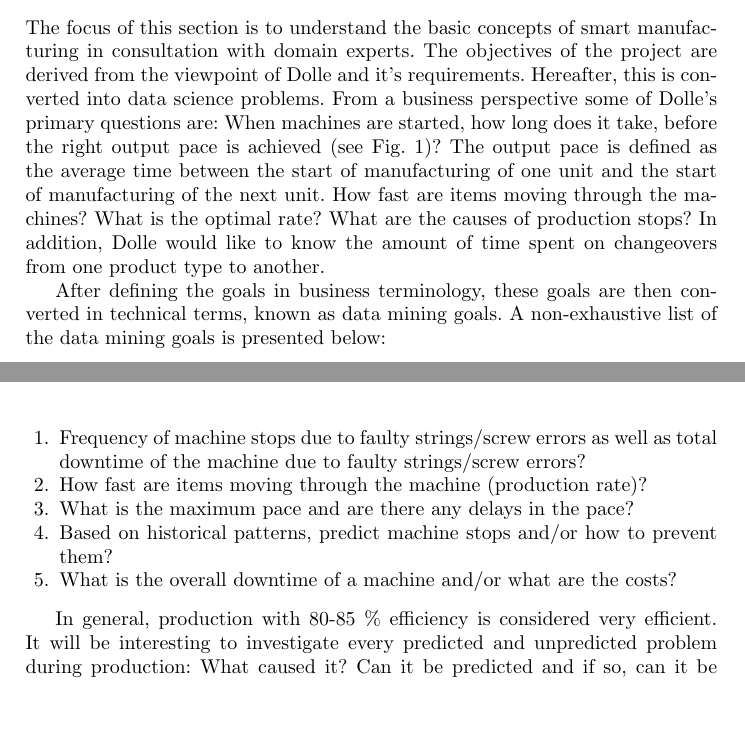
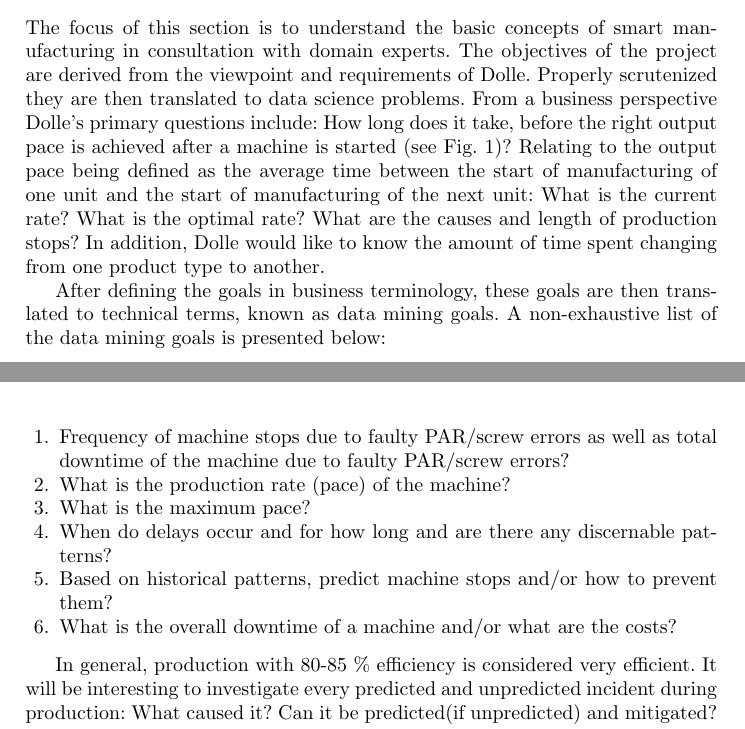
Before and after one commit to UCNProf/paper1119, a LaTeX paper (SensorDataAnalysis.tex): two parts of pages 2 and 3 of 19, joined at a grey line, cut so that both start at the same text, the shorter picture padded with empty space. Compiled offline with pdfLaTeX.

Commit message:
Changed section: 2-Objectives

```diff
--- a/SensorDataAnalysis.tex
+++ b/SensorDataAnalysis.tex
@@ -110,7 +110,7 @@ the machine learning models. Section~\ref{sec:evaluation} evaluates the equipmen
 \iffalse
 The focus of this section is to understand the basic concepts of smart manufacturing in consultation with domain experts. Project objectives are derived from the viewpoint of Dolle requirements and subsequently converted into data science problem definitions. Some of Dolle's primary objectives, from a business perspective are described as follow. When machines are started, Dolle would like to know how long it takes, before the right output pace with regards to the product (ladder) manufactured is achieved (see Fig.~\ref{fig:ladder1}). Output rate is the average time between the start of production of one unit and the start of production of the next unit. How fast are items moving through the machines? What is optimal rate? In addition, What are the causes of production disruption? Dolle would also like to know how much time is spent on changeovers (product types). A business goal states objectives in business terms, whereas, a data mining goal states objectives in technical terms. A non-exhaustive list of data mining goals:
 \fi
-The focus of this section is to understand the basic concepts of smart manufacturing in consultation with domain experts. The objectives of the project are derived from the viewpoint of Dolle and it's requirements. Hereafter, this is converted into data science problems. From a business perspective some of Dolle's primary questions are: When machines are started, how long does it take, before the right output pace is achieved (see Fig.~\ref{fig:ladder1})? The output pace is defined as the average time between the start of manufacturing of one unit and the start of manufacturing of the next unit. How fast are items moving through the machines? What is the optimal rate? What are the causes of production stops? In addition, Dolle would like to know the amount of time spent on changeovers from one product type to another.
+The focus of this section is to understand the basic concepts of smart manufacturing in consultation with domain experts. The objectives of the project are derived from the viewpoint and requirements of Dolle. Properly scrutenized they are then translated to data science problems. From a business perspective Dolle's primary questions include: How long does it take, before the right output pace is achieved after a machine is started (see Fig.~\ref{fig:ladder1})? Relating to the output pace being defined as the average time between the start of manufacturing of one unit and the start of manufacturing of the next unit: What is the current rate? What is the optimal rate? What are the causes and length of production stops? In addition, Dolle would like to know the amount of time spent changing from one product type to another.
 
 \begin{figure}
 \centering
@@ -119,11 +119,12 @@ The focus of this section is to understand the basic concepts of smart manufactu
 \label{fig:ladder1}
 \end{figure}
 
-After defining the goals in business terminology, these goals are then converted in technical terms, known as data mining goals. A non-exhaustive list of the data mining goals is presented below:
+After defining the goals in business terminology, these goals are then translated to technical terms, known as data mining goals. A non-exhaustive list of the data mining goals is presented below:
 \begin{enumerate}
-\item Frequency of machine stops due to faulty strings/screw errors as well as total downtime of the machine due to faulty strings/screw errors?
-\item How fast are items moving through the machine (production rate)?
-\item What is the maximum pace and are there any delays in the pace?
+\item Frequency of machine stops due to faulty PAR/screw errors as well as total downtime of the machine due to faulty PAR/screw errors?
+\item What is the production rate (pace) of the machine?
+\item What is the maximum pace?
+\item When do delays occur and for how long and are there any discernable patterns?
 \item Based on historical patterns, predict machine stops and/or how to prevent them?
 \item What is the overall downtime of a machine and/or what are the costs?
 \end{enumerate}
@@ -131,9 +132,9 @@ After defining the goals in business terminology, these goals are then converted
 
 
 \iffalse
-In general, production with 80-85 \% efficiency is considered very efficient. It is of interest to look into every predicted and unpredicted issue/challenge during production. Why did it happen? Can it be predicted and if so can it be prevented or prepared for? How can production be optimised? Some challenges during production are known, such as, breakdowns, changeovers, minor stoppages, reduced speed, defects and setup scrap. As a result, the success of the manufacturing process can be measured by calculating the \textit{Overall Equipment Effectiveness (OEE)} \cite{oee}. OEE is the most widely used standard for measuring manufacturing productivity.
+In general, production with 80-85 \% efficiency is considered very efficient. It is of interest to look into every predicted and unpredicted incident during production. Why did it happen? Can it be predicted (if unpredicted) and mitigated? How can production be optimised? Some challenges during production are known, such as, breakdowns, changeovers, minor stoppages, reduced speed, defects and setup scrap. As a result, the success of the manufacturing process can be measured by calculating the \textit{Overall Equipment Effectiveness (OEE)} \cite{oee}. OEE is the most widely used standard for measuring manufacturing productivity.
 \fi
-In general, production with 80-85 \% efficiency is considered very efficient. It will be interesting to investigate every predicted and unpredicted problem during production: What caused it? Can it be predicted and if so, can it be prepared for or even prevented? Some of the known challenges during production are: breakdowns, changeovers, minor stoppage, reduced speed, defects and setup scrap. Hence, the quality of the manufacturing process can be measured by calculating the \textit{Overall Equipment Effectiveness (OEE)} \cite{oee}. OEE is the most common standard for measuring manufacturing productivity. It identifies the percentage of manufacturing time that is truly productive.
+In general, production with 80-85 \% efficiency is considered very efficient. It will be interesting to investigate every predicted and unpredicted incident during production: What caused it? Can it be predicted(if unpredicted) and mitigated? Some of the known challenges during production are: breakdowns, changeovers, minor stoppage, reduced speed, defects and setup scrap. Hence, the quality of the manufacturing process can be measured by calculating the \textit{Overall Equipment Effectiveness (OEE)} \cite{oee}. OEE is the most common standard for measuring manufacturing productivity. It calculates the percentage of manufacturing time that is truly productive.
 
 \section{Initial Insights about Data}
 \label{sec:dataunderstanding}
```
Also changed, not shown: SensorDataAnalysis.tex (2 more changed lines).
